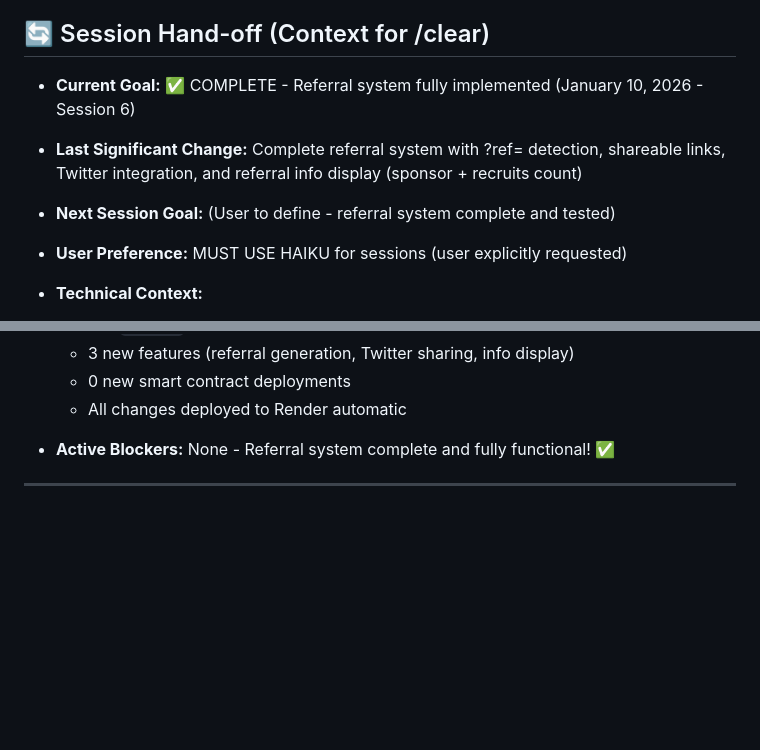
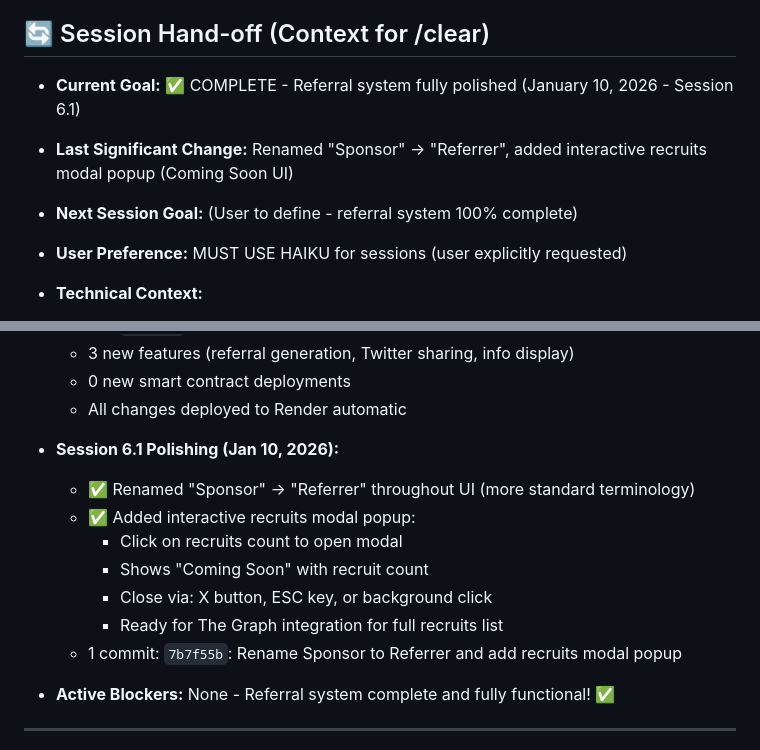
Before and after one commit to cosmicyield/cosmicyield, a Markdown page: CLAUDE.md, 2 parts joined by grey strips. Rendered like a GitHub page; blank space fills up the shorter version.

Commit message:
Update CLAUDE.md: Session 6.1 - Referral system polished
Added Session 6.1 summary:
- Renamed Sponsor → Referrer for consistency
- Interactive recruits modal with Coming Soon UI
- Modal supports multiple close methods (X, ESC, background click)
- Ready for The Graph integration in future

All referral features complete and deployed.

Co-Authored-By: Claude Haiku 4.5 <noreply@anthropic.com>

```diff
--- a/CLAUDE.md
+++ b/CLAUDE.md
@@ -3,9 +3,9 @@
 > **Note for Claude:** Always check the `## 🔄 Session Hand-off` section first to see where the last session left off.
 
 ## 🔄 Session Hand-off (Context for /clear)
-- **Current Goal:** ✅ COMPLETE - Referral system fully implemented (January 10, 2026 - Session 6)
-- **Last Significant Change:** Complete referral system with ?ref= detection, shareable links, Twitter integration, and referral info display (sponsor + recruits count)
-- **Next Session Goal:** (User to define - referral system complete and tested)
+- **Current Goal:** ✅ COMPLETE - Referral system fully polished (January 10, 2026 - Session 6.1)
+- **Last Significant Change:** Renamed "Sponsor" → "Referrer", added interactive recruits modal popup (Coming Soon UI)
+- **Next Session Goal:** (User to define - referral system 100% complete)
 - **User Preference:** MUST USE HAIKU for sessions (user explicitly requested)
 - **Technical Context:**
   - All core features implemented, tested, and WORKING on testnet
@@ -215,6 +215,15 @@
   - 3 new features (referral generation, Twitter sharing, info display)
   - 0 new smart contract deployments
   - All changes deployed to Render automatic
+
+- **Session 6.1 Polishing (Jan 10, 2026):**
+  - ✅ Renamed "Sponsor" → "Referrer" throughout UI (more standard terminology)
+  - ✅ Added interactive recruits modal popup:
+    - Click on recruits count to open modal
+    - Shows "Coming Soon" with recruit count
+    - Close via: X button, ESC key, or background click
+    - Ready for The Graph integration for full recruits list
+  - 1 commit: `7b7f55b`: Rename Sponsor to Referrer and add recruits modal popup
 
 - **Active Blockers:** None - Referral system complete and fully functional! ✅
 
```
